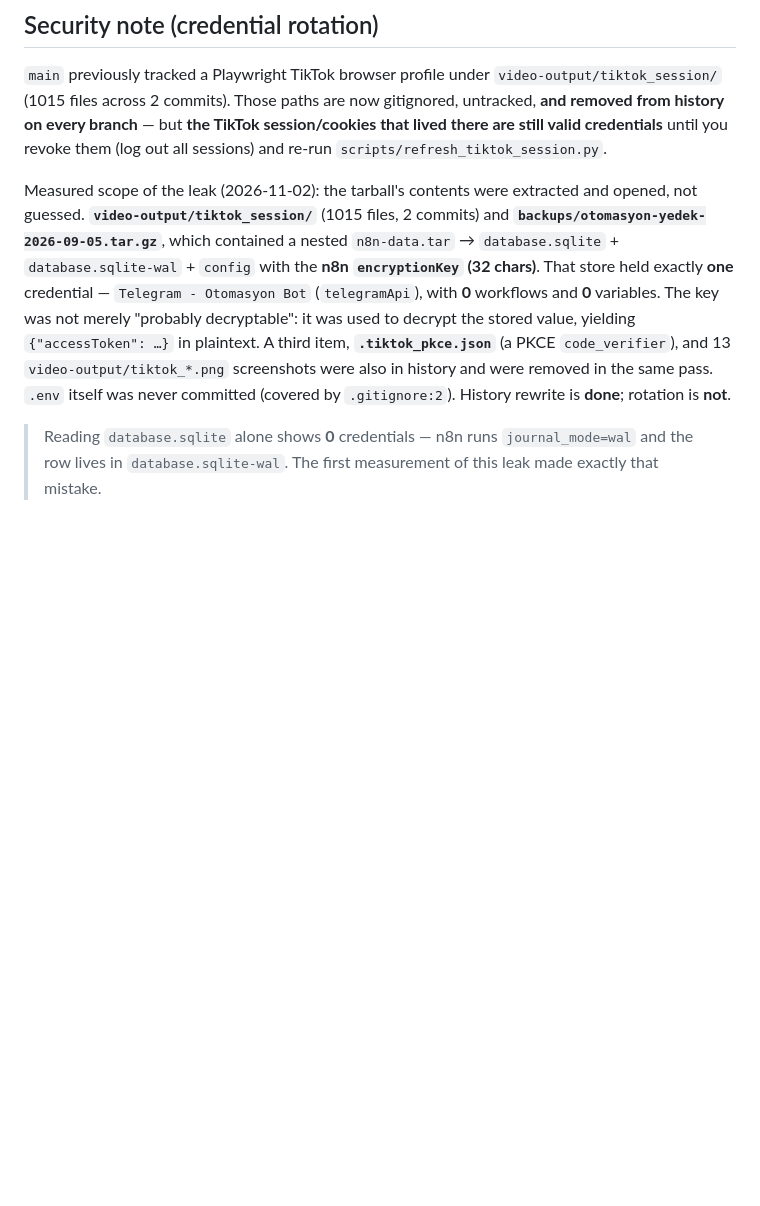
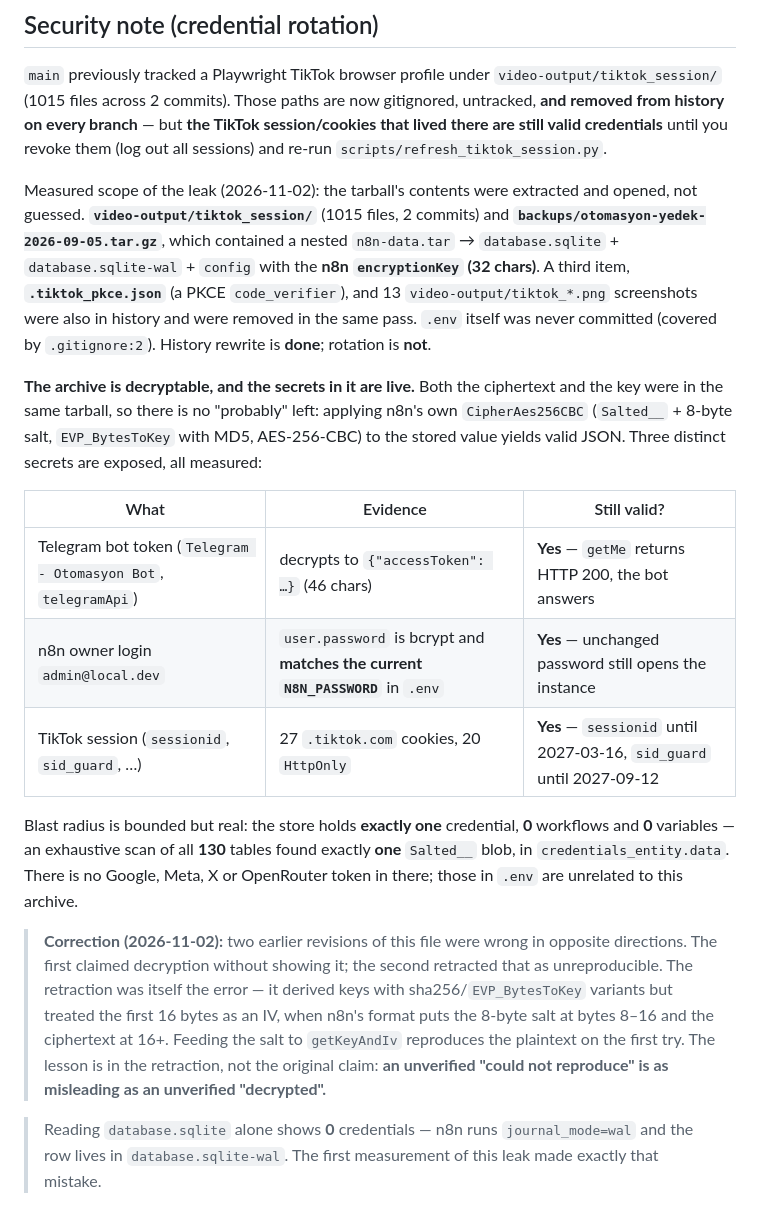
Before and after one commit to kadir3106/sosyal-medya-otomasyon, a Markdown page: README.md, the part around the change. Drawn GitHub-style; blank space fills up the shorter version.

```diff
--- a/README.md
+++ b/README.md
@@ -53,7 +53,19 @@ Adımlar ve kanıt: [`docs/SIZINTI_TEMIZLIGI.md`](docs/SIZINTI_TEMIZLIGI.md) —
 
 `main` previously tracked a Playwright TikTok browser profile under `video-output/tiktok_session/` (1015 files across 2 commits). Those paths are now gitignored, untracked, **and removed from history on every branch** — but **the TikTok session/cookies that lived there are still valid credentials** until you revoke them (log out all sessions) and re-run `scripts/refresh_tiktok_session.py`.
 
-Measured scope of the leak (2026-11-02): the tarball's contents were extracted and opened, not guessed. **`video-output/tiktok_session/`** (1015 files, 2 commits) and **`backups/otomasyon-yedek-2026-09-05.tar.gz`**, which contained a nested `n8n-data.tar` → `database.sqlite` + `database.sqlite-wal` + `config` with the **n8n `encryptionKey` (32 chars)**. That store held exactly **one** credential — `Telegram - Otomasyon Bot` (`telegramApi`), with **0** workflows and **0** variables. The key was not merely "probably decryptable": it was used to decrypt the stored value, yielding `{"accessToken": …}` in plaintext. A third item, **`.tiktok_pkce.json`** (a PKCE `code_verifier`), and 13 `video-output/tiktok_*.png` screenshots were also in history and were removed in the same pass. `.env` itself was never committed (covered by `.gitignore:2`). History rewrite is **done**; rotation is **not**.
+Measured scope of the leak (2026-11-02): the tarball's contents were extracted and opened, not guessed. **`video-output/tiktok_session/`** (1015 files, 2 commits) and **`backups/otomasyon-yedek-2026-09-05.tar.gz`**, which contained a nested `n8n-data.tar` → `database.sqlite` + `database.sqlite-wal` + `config` with the **n8n `encryptionKey` (32 chars)**. A third item, **`.tiktok_pkce.json`** (a PKCE `code_verifier`), and 13 `video-output/tiktok_*.png` screenshots were also in history and were removed in the same pass. `.env` itself was never committed (covered by `.gitignore:2`). History rewrite is **done**; rotation is **not**.
+
+**The archive is decryptable, and the secrets in it are live.** Both the ciphertext and the key were in the same tarball, so there is no "probably" left: applying n8n's own `CipherAes256CBC` (`Salted__` + 8-byte salt, `EVP_BytesToKey` with MD5, AES-256-CBC) to the stored value yields valid JSON. Three distinct secrets are exposed, all measured:
+
+| What | Evidence | Still valid? |
+| --- | --- | --- |
+| Telegram bot token (`Telegram - Otomasyon Bot`, `telegramApi`) | decrypts to `{"accessToken": …}` (46 chars) | **Yes** — `getMe` returns HTTP 200, the bot answers |
+| n8n owner login `admin@local.dev` | `user.password` is bcrypt and **matches the current `N8N_PASSWORD`** in `.env` | **Yes** — unchanged password still opens the instance |
+| TikTok session (`sessionid`, `sid_guard`, …) | 27 `.tiktok.com` cookies, 20 `HttpOnly` | **Yes** — `sessionid` until 2027-03-16, `sid_guard` until 2027-09-12 |
+
+Blast radius is bounded but real: the store holds **exactly one** credential, **0** workflows and **0** variables — an exhaustive scan of all **130** tables found exactly **one** `Salted__` blob, in `credentials_entity.data`. There is no Google, Meta, X or OpenRouter token in there; those in `.env` are unrelated to this archive.
+
+> **Correction (2026-11-02):** two earlier revisions of this file were wrong in opposite directions. The first claimed decryption without showing it; the second retracted that as unreproducible. The retraction was itself the error — it derived keys with sha256/`EVP_BytesToKey` variants but treated the first 16 bytes as an IV, when n8n's format puts the 8-byte salt at bytes 8–16 and the ciphertext at 16+. Feeding the salt to `getKeyAndIv` reproduces the plaintext on the first try. The lesson is in the retraction, not the original claim: **an unverified "could not reproduce" is as misleading as an unverified "decrypted".**
 
 > Reading `database.sqlite` alone shows **0** credentials — n8n runs `journal_mode=wal` and the row lives in `database.sqlite-wal`. The first measurement of this leak made exactly that mistake.
 
```
Also changed, not shown: docs/SIZINTI_TEMIZLIGI.md (+41 -7 lines).
